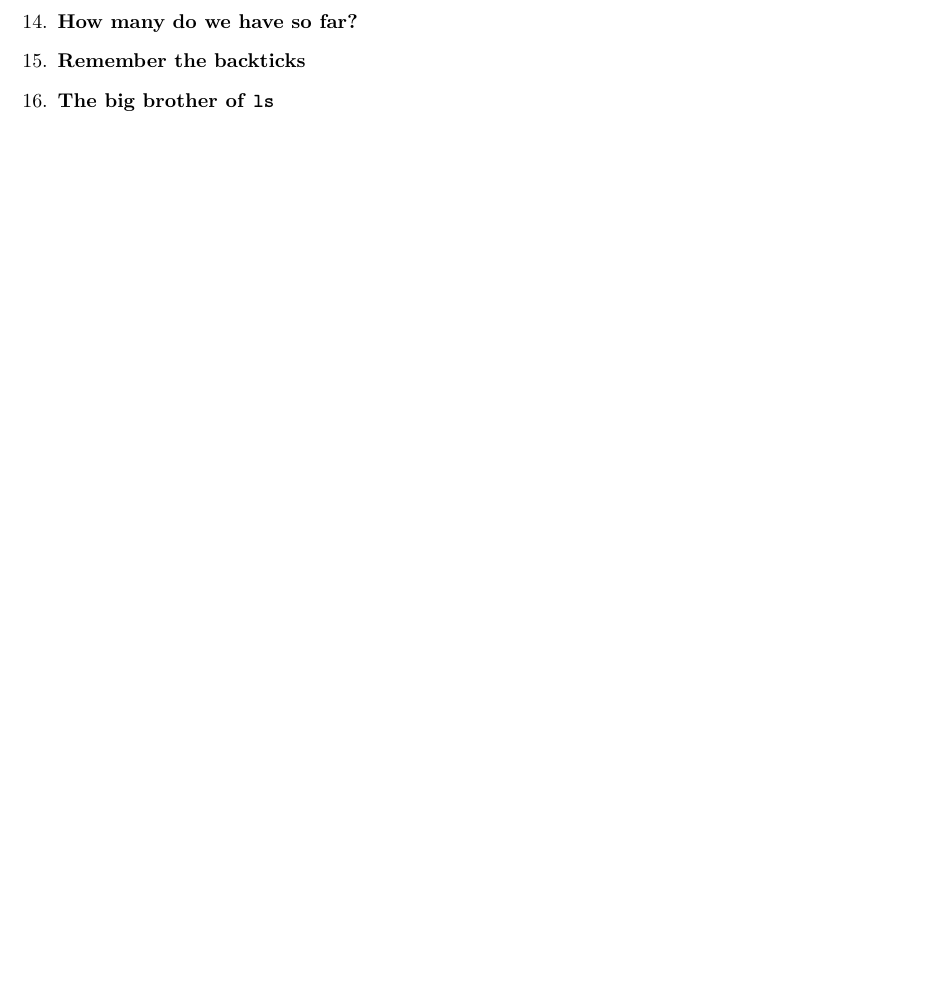
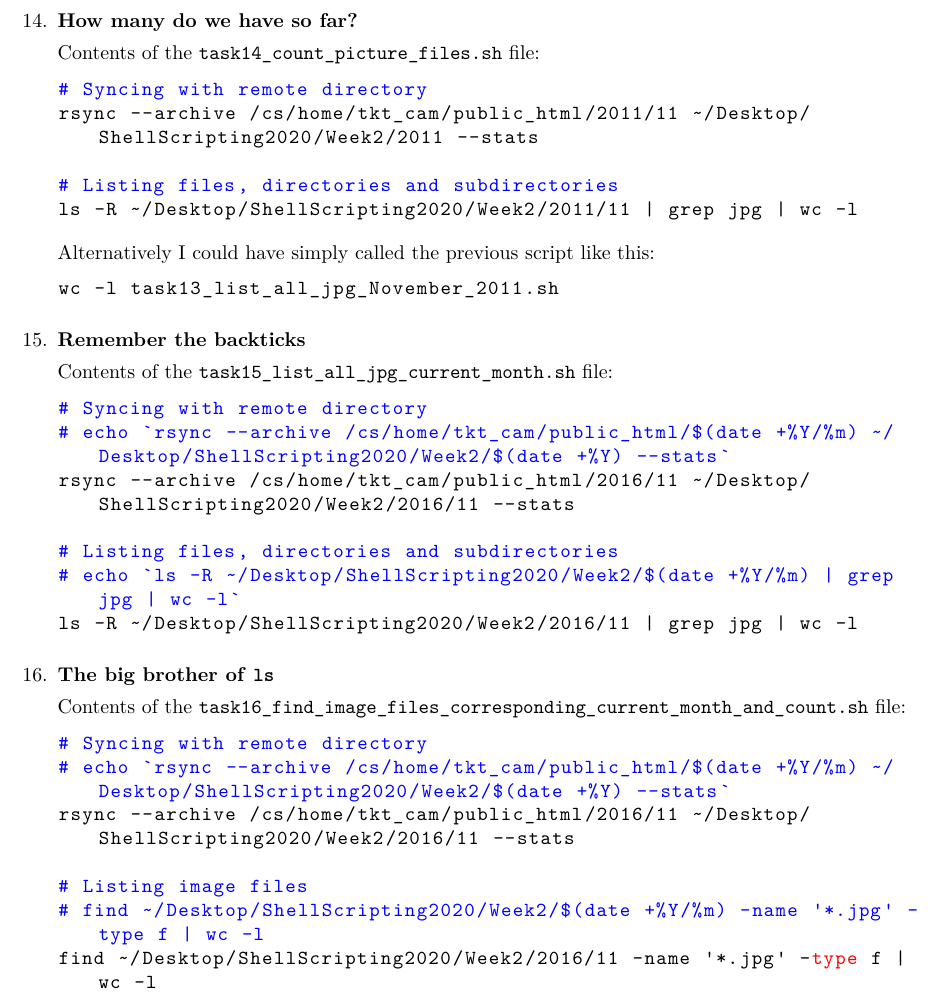
Before and after one commit to cipz/ShellScripting2020, a LaTeX document (Week2/answers/Week2.tex): part of the page before the commit and part of page 2 of 2 after it, cut so that both start at the same text, the shorter picture padded with empty space. Compiled offline with XeLaTeX.

Commit message:
week 2 ex

```diff
--- a/Week2/answers/Week2.tex
+++ b/Week2/answers/Week2.tex
@@ -55,7 +110,42 @@
+		Contents of the \texttt{task14\_count\_picture\_files.sh} file:
+		\begin{lstlisting}[language=bash,breaklines=true]
+# Syncing with remote directory
+rsync --archive /cs/home/tkt_cam/public_html/2011/11 ~/Desktop/ShellScripting2020/Week2/2011 --stats
+
+# Listing files, directories and subdirectories
+ls -R ~/Desktop/ShellScripting2020/Week2/2011/11 | grep jpg | wc -l
+		\end{lstlisting}
+
+		Alternatively I could have simply called the previous script like this:
+		\begin{lstlisting}[language=bash,breaklines=true]
+wc -l task13_list_all_jpg_November_2011.sh
+		\end{lstlisting}
 
 	\item \textbf{Remember the backticks}
 
+		Contents of the \texttt{task15\_list\_all\_jpg\_current\_month.sh} file:
+		\begin{lstlisting}[language=bash,breaklines=true]
+# Syncing with remote directory
+# echo `rsync --archive /cs/home/tkt_cam/public_html/$(date +%Y/%m) ~/Desktop/ShellScripting2020/Week2/$(date +%Y) --stats`
+rsync --archive /cs/home/tkt_cam/public_html/2016/11 ~/Desktop/ShellScripting2020/Week2/2016/11 --stats
+
+# Listing files, directories and subdirectories
+# echo `ls -R ~/Desktop/ShellScripting2020/Week2/$(date +%Y/%m) | grep jpg | wc -l`
+ls -R ~/Desktop/ShellScripting2020/Week2/2016/11 | grep jpg | wc -l
+		\end{lstlisting}
+
 	\item \textbf{The big brother of \texttt{ls}}
+
+		Contents of the \texttt{task16\_find\_image\_files\_corresponding\_current\_month\_and\_count.sh} file:
+		\begin{lstlisting}[language=bash,breaklines=true]
+# Syncing with remote directory
+# echo `rsync --archive /cs/home/tkt_cam/public_html/$(date +%Y/%m) ~/Desktop/ShellScripting2020/Week2/$(date +%Y) --stats`
+rsync --archive /cs/home/tkt_cam/public_html/2016/11 ~/Desktop/ShellScripting2020/Week2/2016/11 --stats
+
+# Listing image files
+# find ~/Desktop/ShellScripting2020/Week2/$(date +%Y/%m) -name '*.jpg' -type f | wc -l
+find ~/Desktop/ShellScripting2020/Week2/2016/11 -name '*.jpg' -type f | wc -l
+		\end{lstlisting}
 
 \end{enumerate}
 
```
Also changed, not shown: Week2/answers/Week2.pdf, Week2/answers/Week2.tex (55 more changed lines), 8 other files.
